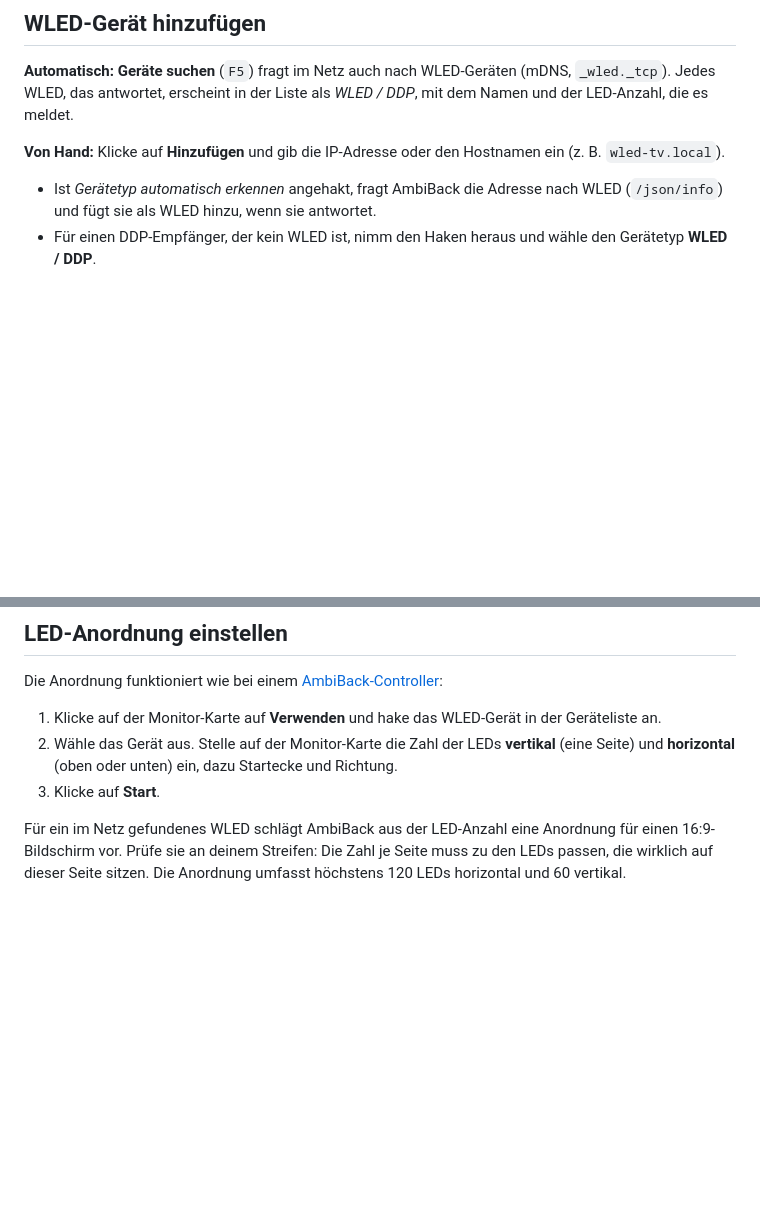
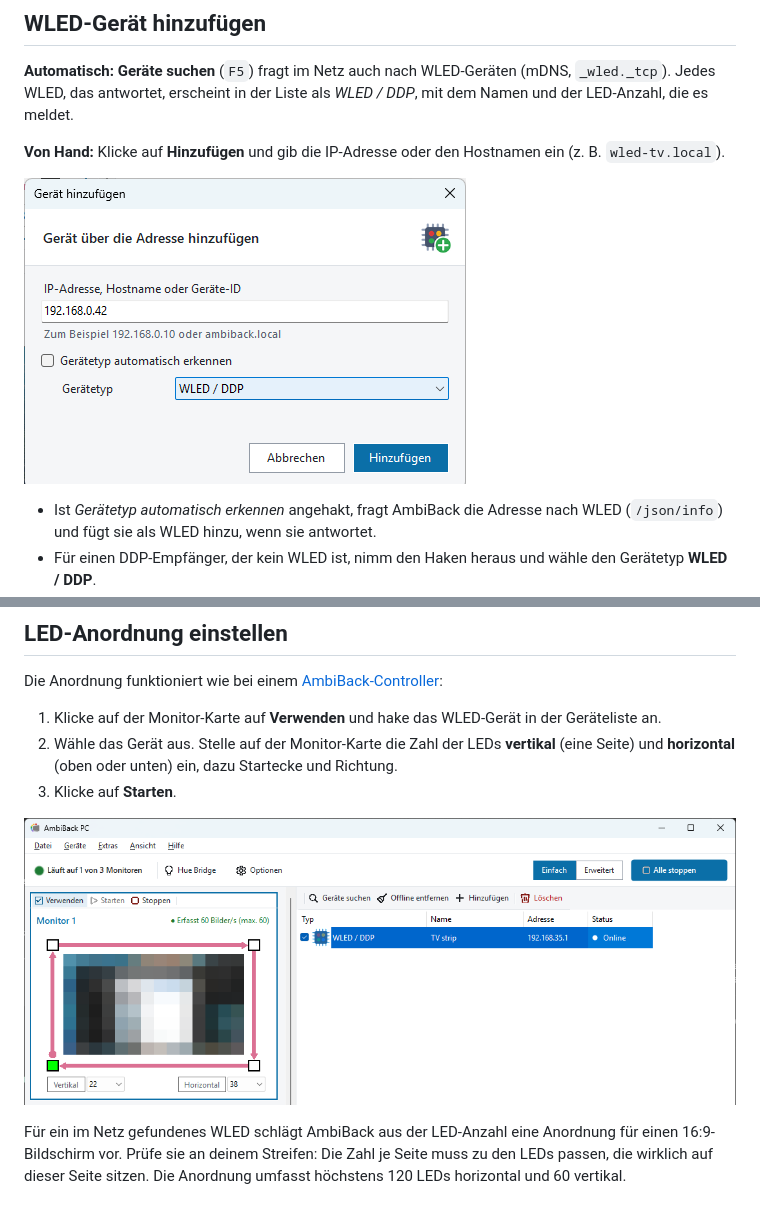
Before and after one commit to ambiback/ambiback-pc, a Markdown page: docs/de/wled.md, 2 parts joined by grey strips. Drawn GitHub-style; pictures changed too: docs/images/wled_add_de.png (added), docs/images/wled_main_de.png (added); blank space fills up the shorter version.

Commit message:
docs(wled): add screenshots of the add dialog and the LED layout
Screenshots in English and German, taken from the app with a local test
receiver. The desktop in the monitor preview is pixelated. The German
page now names the button "Starten" as the app does.

Co-Authored-By: Claude Opus 5.5 <noreply@anthropic.com>

```diff
--- a/docs/de/wled.md
+++ b/docs/de/wled.md
@@ -12,6 +12,8 @@ AmbiBack PC berechnet die Farbe jeder LED selbst und sendet die fertigen Werte.
 
 **Von Hand:** Klicke auf **Hinzufügen** und gib die IP-Adresse oder den Hostnamen ein (z. B. `wled-tv.local`).
 
+![WLED-Gerät hinzufügen](../images/wled_add_de.png)
+
 - Ist *Gerätetyp automatisch erkennen* angehakt, fragt AmbiBack die Adresse nach WLED (`/json/info`) und fügt sie als WLED hinzu, wenn sie antwortet.
 - Für einen DDP-Empfänger, der kein WLED ist, nimm den Haken heraus und wähle den Gerätetyp **WLED / DDP**.
 
@@ -23,7 +25,9 @@ Die Anordnung funktioniert wie bei einem [AmbiBack-Controller](ambiback-devices.
 
 1. Klicke auf der Monitor-Karte auf **Verwenden** und hake das WLED-Gerät in der Geräteliste an.
 2. Wähle das Gerät aus. Stelle auf der Monitor-Karte die Zahl der LEDs **vertikal** (eine Seite) und **horizontal** (oben oder unten) ein, dazu Startecke und Richtung.
-3. Klicke auf **Start**.
+3. Klicke auf **Starten**.
+
+![WLED-Gerät mit seiner LED-Anordnung auf der Monitor-Karte](../images/wled_main_de.png)
 
 Für ein im Netz gefundenes WLED schlägt AmbiBack aus der LED-Anzahl eine Anordnung für einen 16:9-Bildschirm vor. Prüfe sie an deinem Streifen: Die Zahl je Seite muss zu den LEDs passen, die wirklich auf dieser Seite sitzen. Die Anordnung umfasst höchstens 120 LEDs horizontal und 60 vertikal.
 
```
Also changed, not shown: docs/en/wled.md (+4 -0 lines), docs/images/wled_add_en.png (added), docs/images/wled_main_en.png (added).
